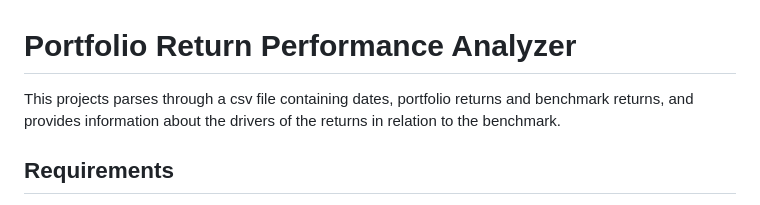
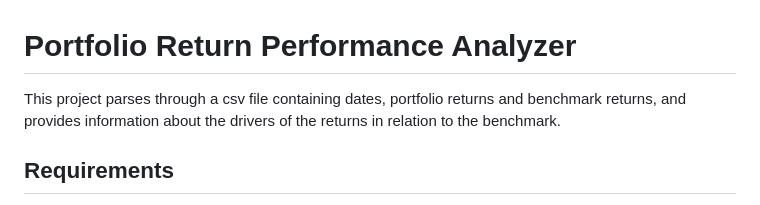
Before and after one commit to sortadargence/portfolio-return-performance-analyzer, a Markdown page: README.md, the part around the change. GitHub-like rendering.

```diff
--- a/README.md
+++ b/README.md
@@ -1,6 +1,6 @@
 # Portfolio Return Performance Analyzer
 
-This projects parses through a csv file containing dates, portfolio returns and benchmark returns, and provides information about the drivers of the returns in relation to the benchmark.
+This project parses through a csv file containing dates, portfolio returns and benchmark returns, and provides information about the drivers of the returns in relation to the benchmark.
 
 ## Requirements
 
```
